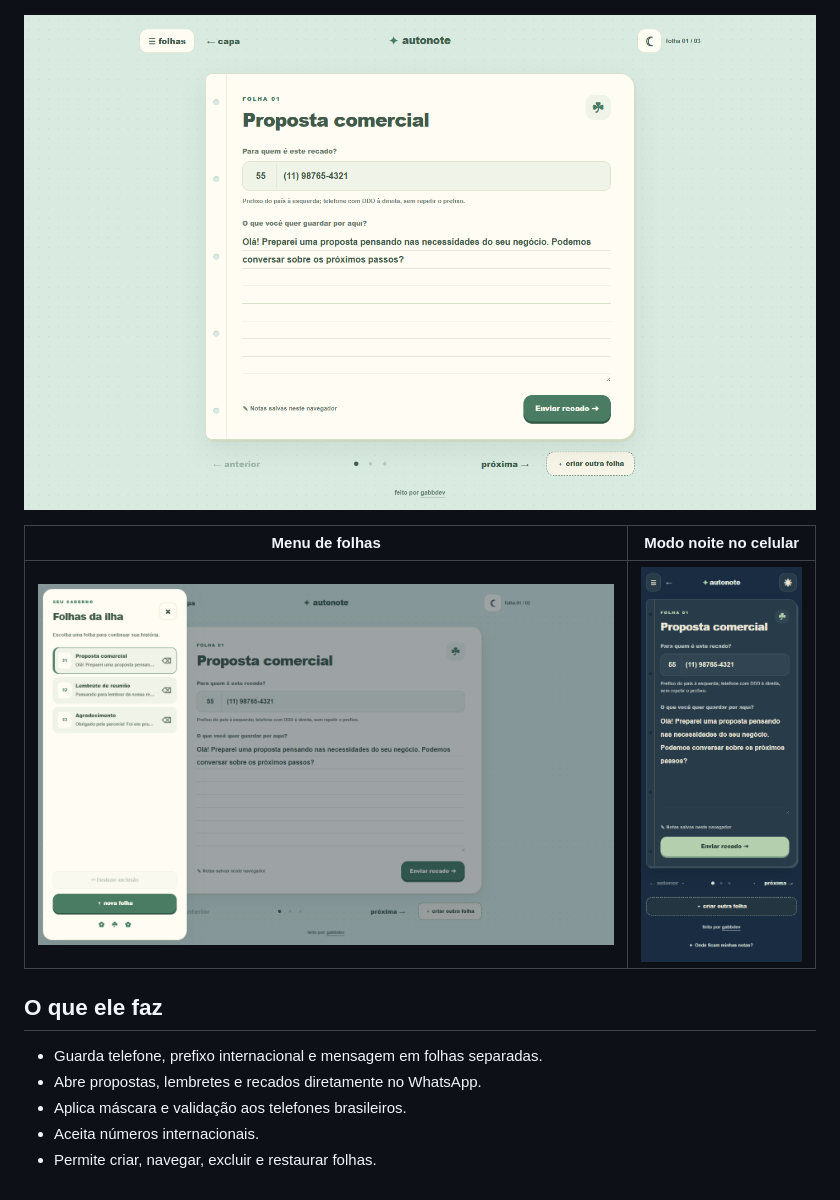
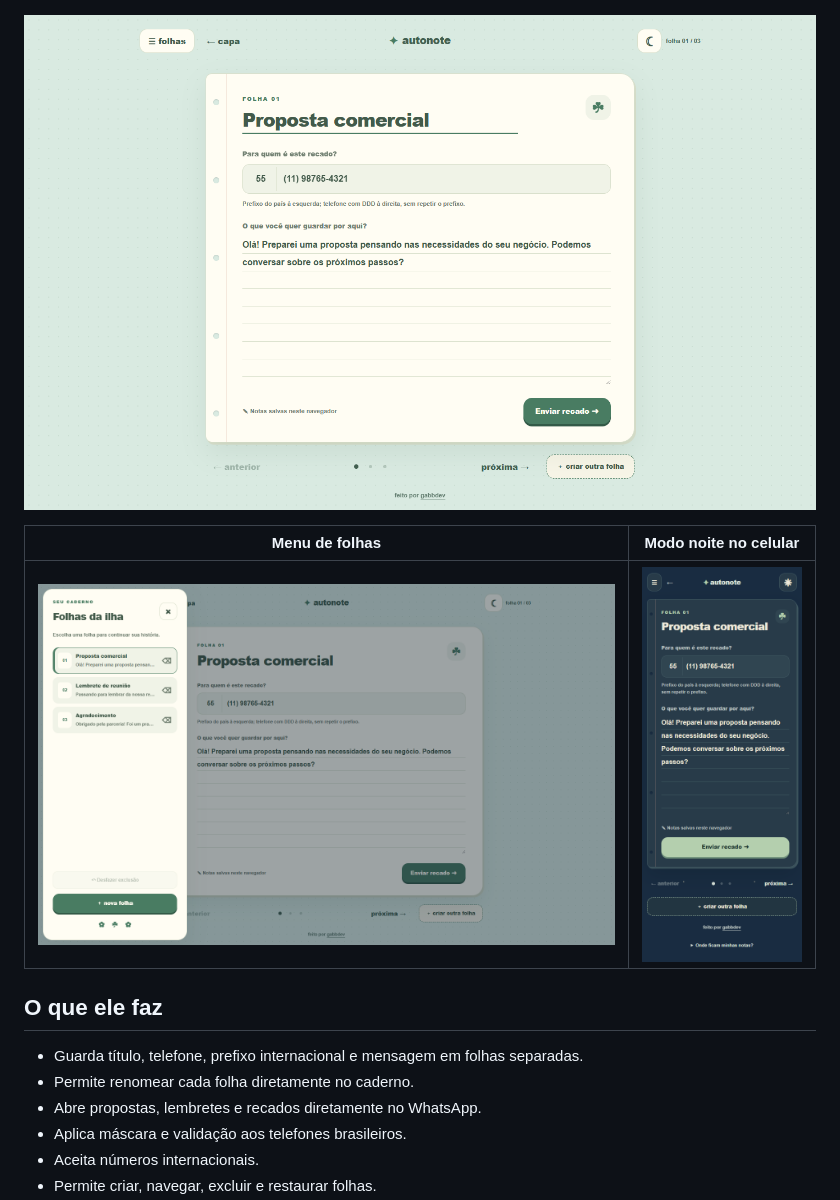
Before and after one commit to gabbdev/AutoNote, a Markdown page: README.md, the part around the change. Rendered like a GitHub page; pictures changed too: assets/screenshots/caderno-desktop.png, assets/screenshots/caderno-mobile-noite.png, assets/screenshots/menu-de-folhas.png.

```diff
--- a/README.md
+++ b/README.md
@@ -18,7 +18,8 @@ Cada folha guarda um telefone e uma mensagem. Ao clicar em **Enviar recado**, o
 
 ## O que ele faz
 
-- Guarda telefone, prefixo internacional e mensagem em folhas separadas.
+- Guarda título, telefone, prefixo internacional e mensagem em folhas separadas.
+- Permite renomear cada folha diretamente no caderno.
 - Abre propostas, lembretes e recados diretamente no WhatsApp.
 - Aplica máscara e validação aos telefones brasileiros.
 - Aceita números internacionais.
```
Also changed, not shown: 3 other files.
